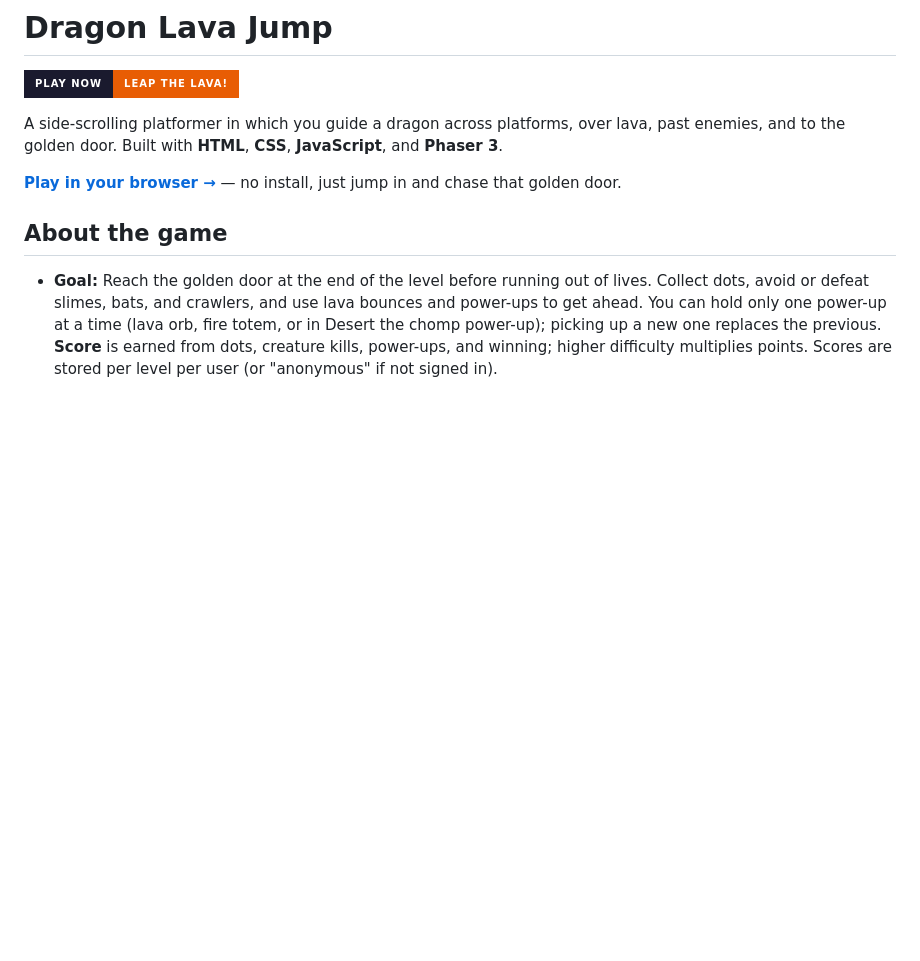
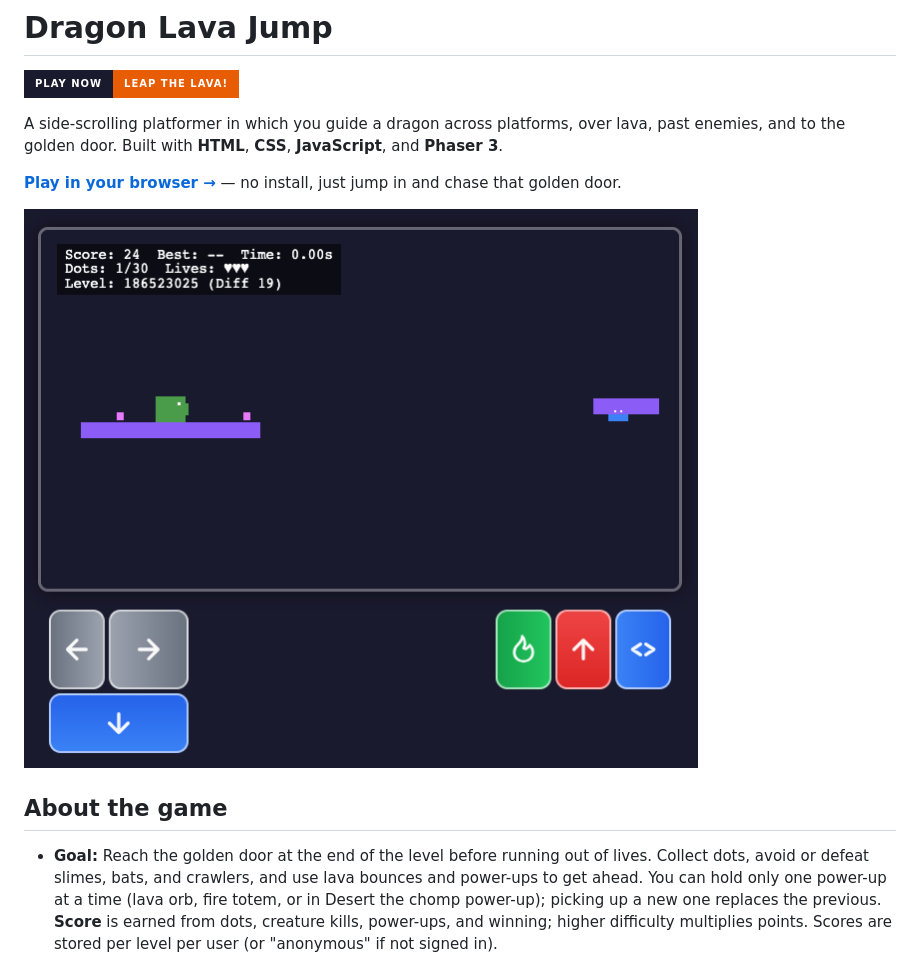
Before and after one commit to wsams/dragon-lava-jump, a Markdown page: README.md, the part around the change. Drawn GitHub-style; pictures changed too: assets/screenshot.png (added); badges without logos; blank space fills up the shorter version.

Commit message:
feat: Show game in README

```diff
--- a/README.md
+++ b/README.md
@@ -5,6 +5,8 @@
 A side-scrolling platformer in which you guide a dragon across platforms, over lava, past enemies, and to the golden door. Built with **HTML**, **CSS**, **JavaScript**, and **Phaser 3**.
 
 **[Play in your browser →](https://wsams.github.io/dragon-lava-jump/)** — no install, just jump in and chase that golden door.
+
+![Dragon Lava Jump gameplay — green dragon on purple platforms with on-screen touch controls](assets/screenshot.png)
 
 ## About the game
 
```
